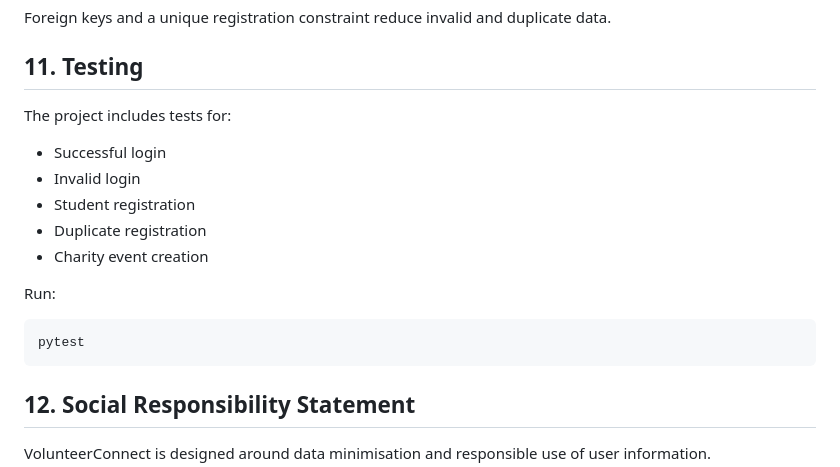
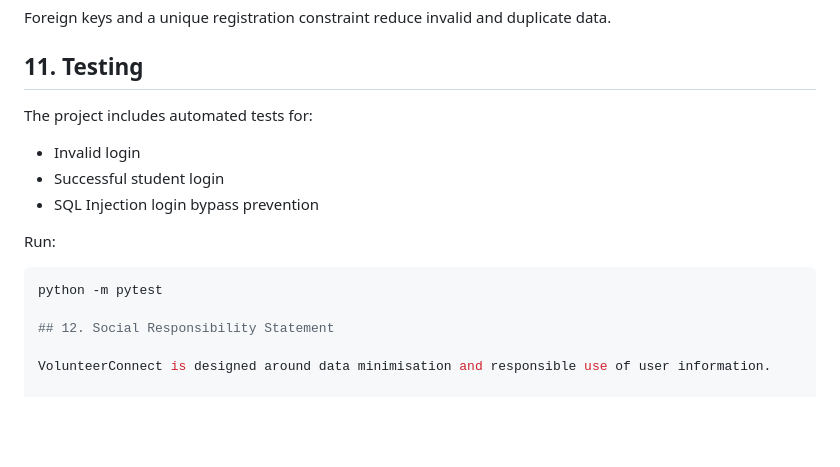
Before and after one commit to sonihet2608-sketch/VolunteerConnect, a Markdown page: README.md, the part around the change. GitHub-like rendering; blank space fills up the shorter version.

Commit message:
Update README.md
Correct testing documentation

````diff
--- a/README.md
+++ b/README.md
@@ -219,19 +219,16 @@ Foreign keys and a unique registration constraint reduce invalid and duplicate d
 
 ## 11. Testing
 
-The project includes tests for:
+The project includes automated tests for:
 
-- Successful login
 - Invalid login
-- Student registration
-- Duplicate registration
-- Charity event creation
+- Successful student login
+- SQL Injection login bypass prevention
 
 Run:
 
 ```bash
-pytest
-```
+python -m pytest
 
 ## 12. Social Responsibility Statement
 
````
